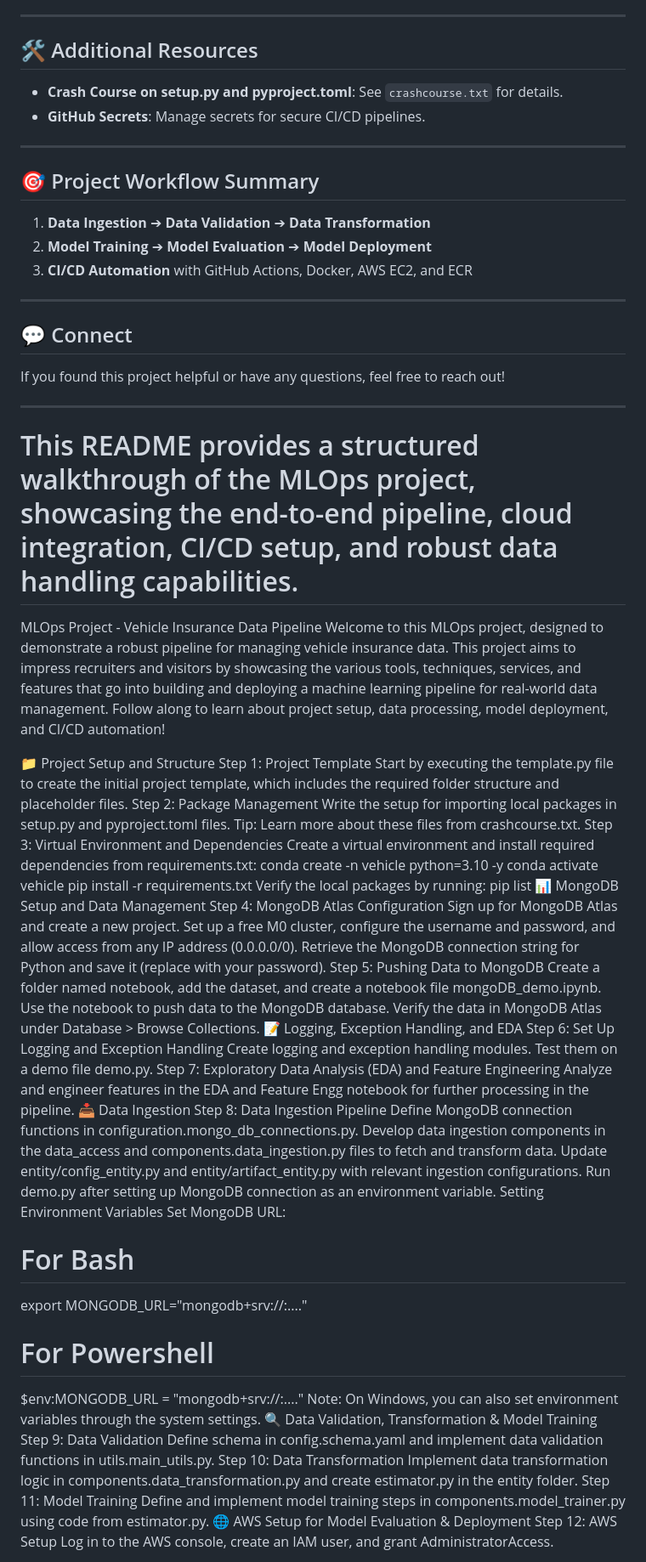
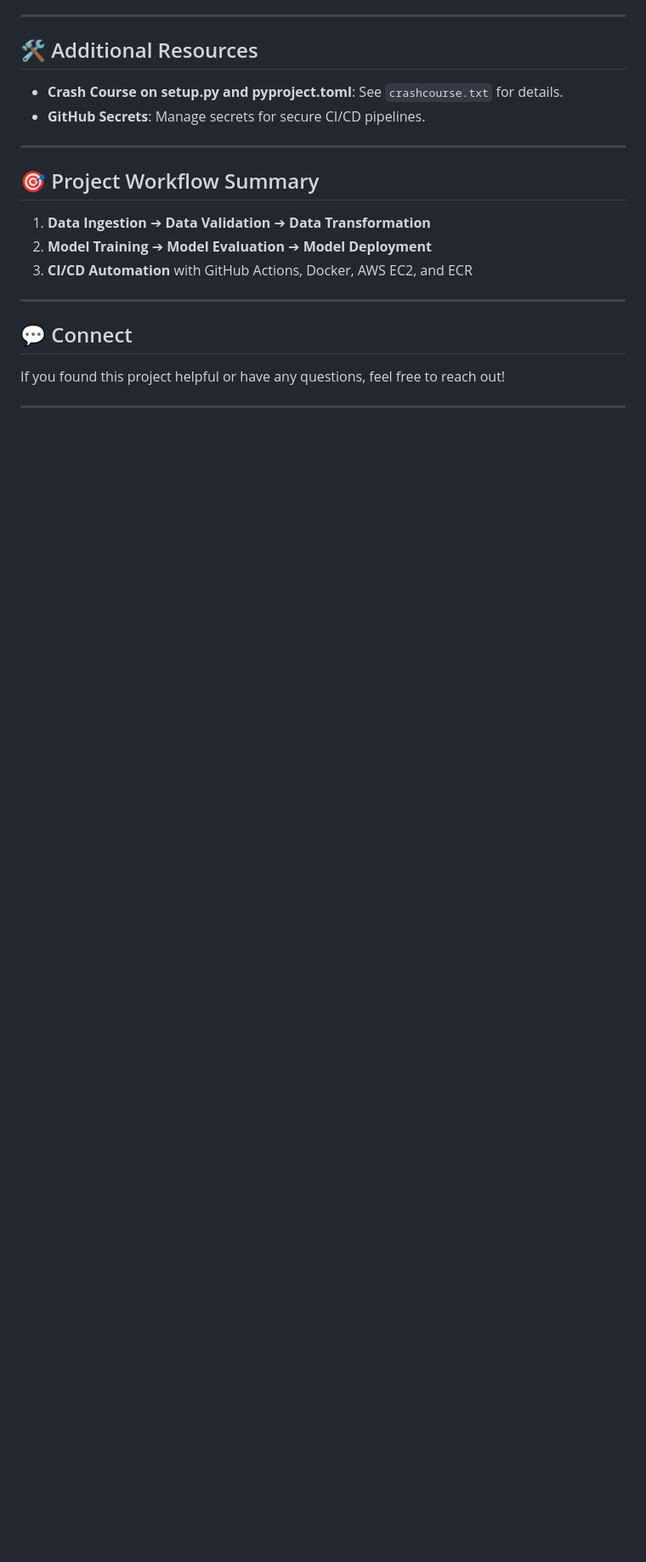
Before and after one commit to krishanudas0100/Vehicle_Insurance_Data_Pipeline, a Markdown page: README.md, the part around one of its changes. Shown at 85% size. GitHub-like rendering; blank space fills up the shorter version.

```diff
--- a/README.md
+++ b/README.md
@@ -154,60 +153,3 @@ Welcome to this MLOps project, designed to demonstrate a robust pipeline for man
 If you found this project helpful or have any questions, feel free to reach out!
 
 ---
-
-This README provides a structured walkthrough of the MLOps project, showcasing the end-to-end pipeline, cloud integration, CI/CD setup, and robust data handling capabilities.
-=======
-MLOps Project - Vehicle Insurance Data Pipeline
-Welcome to this MLOps project, designed to demonstrate a robust pipeline for managing vehicle insurance data. This project aims to impress recruiters and visitors by showcasing the various tools, techniques, services, and features that go into building and deploying a machine learning pipeline for real-world data management. Follow along to learn about project setup, data processing, model deployment, and CI/CD automation!
-
-📁 Project Setup and Structure
-Step 1: Project Template
-Start by executing the template.py file to create the initial project template, which includes the required folder structure and placeholder files.
-Step 2: Package Management
-Write the setup for importing local packages in setup.py and pyproject.toml files.
-Tip: Learn more about these files from crashcourse.txt.
-Step 3: Virtual Environment and Dependencies
-Create a virtual environment and install required dependencies from requirements.txt:
-conda create -n vehicle python=3.10 -y
-conda activate vehicle
-pip install -r requirements.txt
-Verify the local packages by running:
-pip list
-📊 MongoDB Setup and Data Management
-Step 4: MongoDB Atlas Configuration
-Sign up for MongoDB Atlas and create a new project.
-Set up a free M0 cluster, configure the username and password, and allow access from any IP address (0.0.0.0/0).
-Retrieve the MongoDB connection string for Python and save it (replace <password> with your password).
-Step 5: Pushing Data to MongoDB
-Create a folder named notebook, add the dataset, and create a notebook file mongoDB_demo.ipynb.
-Use the notebook to push data to the MongoDB database.
-Verify the data in MongoDB Atlas under Database > Browse Collections.
-📝 Logging, Exception Handling, and EDA
-Step 6: Set Up Logging and Exception Handling
-Create logging and exception handling modules. Test them on a demo file demo.py.
-Step 7: Exploratory Data Analysis (EDA) and Feature Engineering
-Analyze and engineer features in the EDA and Feature Engg notebook for further processing in the pipeline.
-📥 Data Ingestion
-Step 8: Data Ingestion Pipeline
-Define MongoDB connection functions in configuration.mongo_db_connections.py.
-Develop data ingestion components in the data_access and components.data_ingestion.py files to fetch and transform data.
-Update entity/config_entity.py and entity/artifact_entity.py with relevant ingestion configurations.
-Run demo.py after setting up MongoDB connection as an environment variable.
-Setting Environment Variables
-Set MongoDB URL:
-# For Bash
-export MONGODB_URL="mongodb+srv://<username>:<password>...."
-# For Powershell
-$env:MONGODB_URL = "mongodb+srv://<username>:<password>...."
-Note: On Windows, you can also set environment variables through the system settings.
-🔍 Data Validation, Transformation & Model Training
-Step 9: Data Validation
-Define schema in config.schema.yaml and implement data validation functions in utils.main_utils.py.
-Step 10: Data Transformation
-Implement data transformation logic in components.data_transformation.py and create estimator.py in the entity folder.
-Step 11: Model Training
-Define and implement model training steps in components.model_trainer.py using code from estimator.py.
-🌐 AWS Setup for Model Evaluation & Deployment
-Step 12: AWS Setup
-Log in to the AWS console, create an IAM user, and grant AdministratorAccess.
-
```
Also changed, not shown: other parts of README.md (+0 -40 lines).
